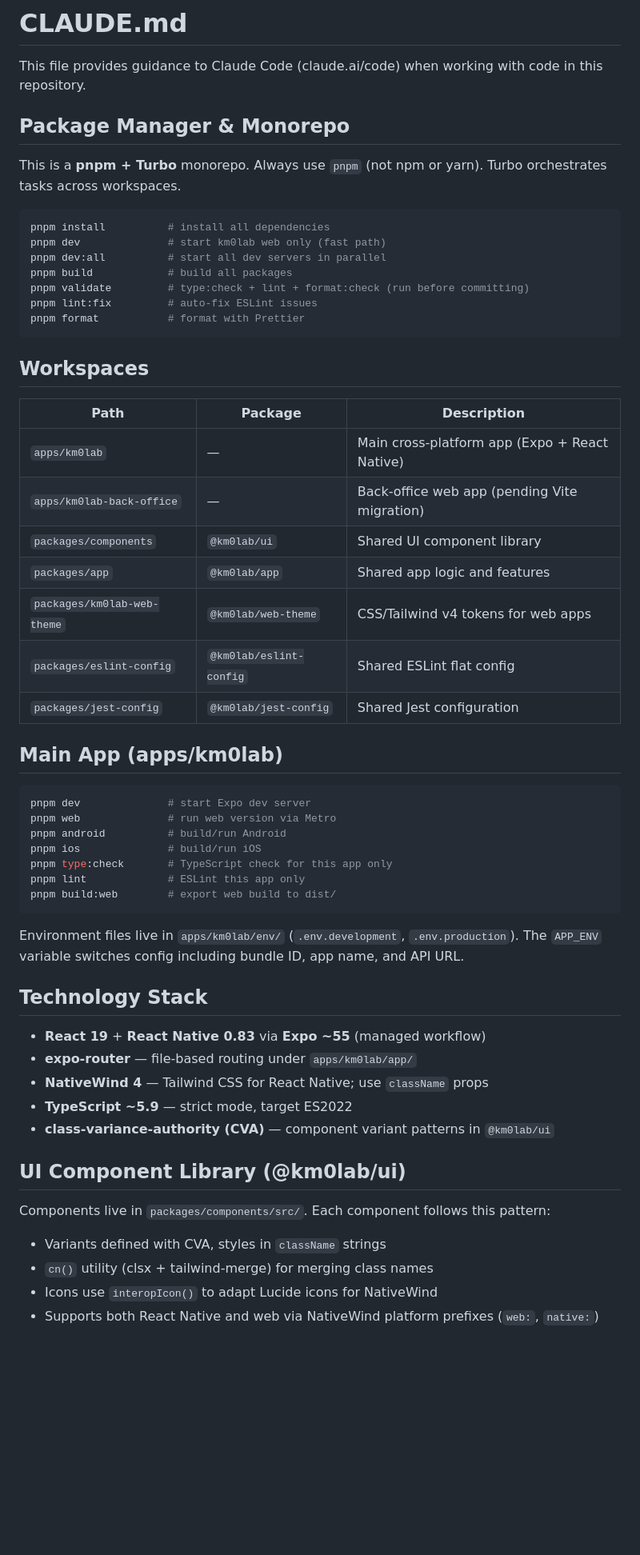
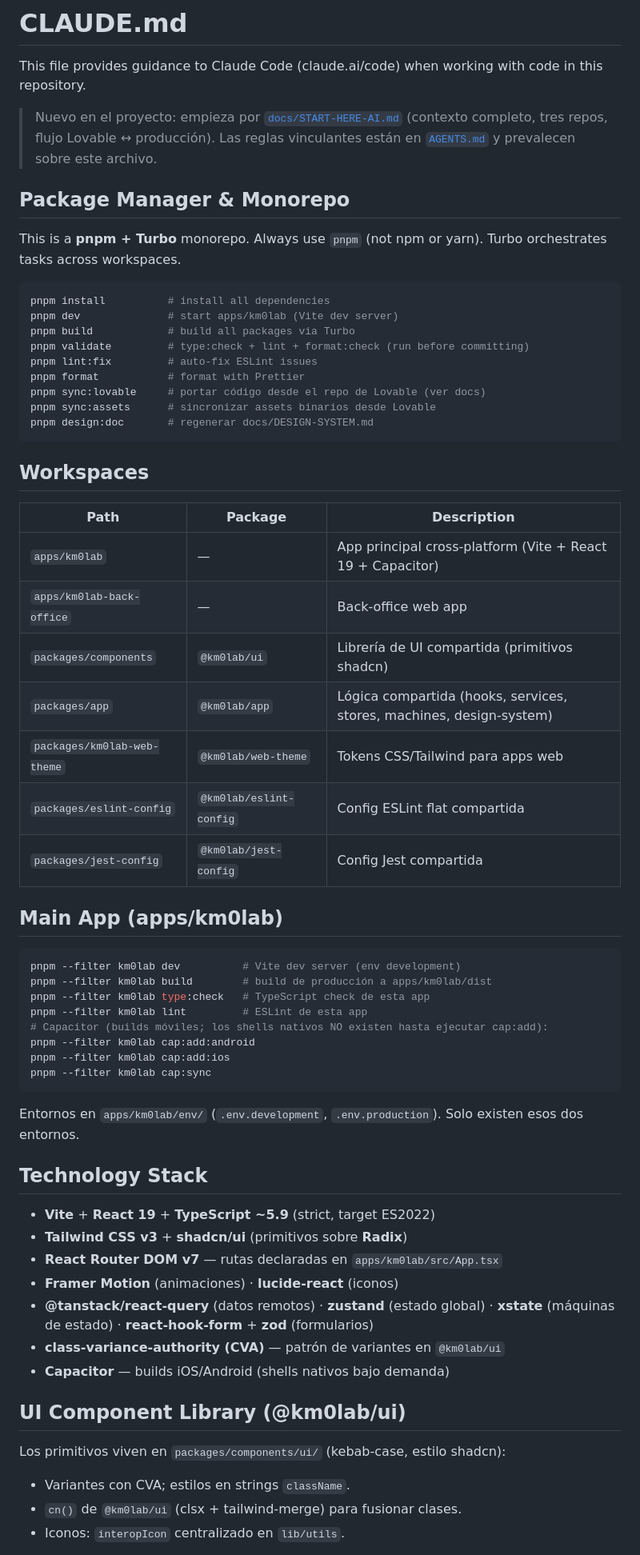
Before and after one commit to KM0Lab-git-admin/km0lab, a Markdown page: CLAUDE.md, the part around one of its changes. Shown at 80% size. Drawn GitHub-style; blank space fills up the shorter version.

Commit message:
docs: corrige CLAUDE.md al stack real (Vite/React/Capacitor)
CLAUDE.md describía un stack Expo/React Native/NativeWind/expo-router
que ya no existe. Lo alinea con la realidad y con AGENTS.md: Vite +
React 19 + Tailwind v3 + shadcn/Radix + React Router v7 + Capacitor,
con los comandos, rutas y paquetes correctos. Salda la deuda 1 del
onboarding.

Co-Authored-By: Claude Fable 5 <noreply@anthropic.com>
Claude-Session: https://claude.ai/code/session_01DQqcuRQRqnadBB4Tc2E5tX

````diff
--- a/CLAUDE.md
+++ b/CLAUDE.md
@@ -1,6 +1,10 @@
 # CLAUDE.md
 
 This file provides guidance to Claude Code (claude.ai/code) when working with code in this repository.
+
+> Nuevo en el proyecto: empieza por [`docs/START-HERE-AI.md`](docs/START-HERE-AI.md)
+> (contexto completo, tres repos, flujo Lovable ↔ producción). Las reglas
+> vinculantes están en [`AGENTS.md`](AGENTS.md) y prevalecen sobre este archivo.
 
 ## Package Manager & Monorepo
 
@@ -8,54 +12,60 @@ This is a **pnpm + Turbo** monorepo. Always use `pnpm` (not npm or yarn). Turbo
 
 ```bash
 pnpm install          # install all dependencies
-pnpm dev              # start km0lab web only (fast path)
-pnpm dev:all          # start all dev servers in parallel
-pnpm build            # build all packages
+pnpm dev              # start apps/km0lab (Vite dev server)
+pnpm build            # build all packages via Turbo
 pnpm validate         # type:check + lint + format:check (run before committing)
 pnpm lint:fix         # auto-fix ESLint issues
 pnpm format           # format with Prettier
+pnpm sync:lovable     # portar código desde el repo de Lovable (ver docs)
+pnpm sync:assets      # sincronizar assets binarios desde Lovable
+pnpm design:doc       # regenerar docs/DESIGN-SYSTEM.md
 ```
 
 ## Workspaces
 
-| Path | Package | Description |
-|------|---------|-------------|
-| `apps/km0lab` | — | Main cross-platform app (Expo + React Native) |
-| `apps/km0lab-back-office` | — | Back-office web app (pending Vite migration) |
-| `packages/components` | `@km0lab/ui` | Shared UI component library |
-| `packages/app` | `@km0lab/app` | Shared app logic and features |
-| `packages/km0lab-web-theme` | `@km0lab/web-theme` | CSS/Tailwind v4 tokens for web apps |
-| `packages/eslint-config` | `@km0lab/eslint-config` | Shared ESLint flat config |
-| `packages/jest-config` | `@km0lab/jest-config` | Shared Jest configuration |
+| Path                        | Package                 | Description                                                          |
+| --------------------------- | ----------------------- | -------------------------------------------------------------------- |
+| `apps/km0lab`               | —                       | App principal cross-platform (Vite + React 19 + Capacitor)           |
+| `apps/km0lab-back-office`   | —                       | Back-office web app                                                  |
+| `packages/components`       | `@km0lab/ui`            | Librería de UI compartida (primitivos shadcn)                        |
+| `packages/app`              | `@km0lab/app`           | Lógica compartida (hooks, services, stores, machines, design-system) |
+| `packages/km0lab-web-theme` | `@km0lab/web-theme`     | Tokens CSS/Tailwind para apps web                                    |
+| `packages/eslint-config`    | `@km0lab/eslint-config` | Config ESLint flat compartida                                        |
+| `packages/jest-config`      | `@km0lab/jest-config`   | Config Jest compartida                                               |
 
 ## Main App (apps/km0lab)
 
 ```bash
-pnpm dev              # start Expo dev server
-pnpm web              # run web version via Metro
-pnpm android          # build/run Android
-pnpm ios              # build/run iOS
-pnpm type:check       # TypeScript check for this app only
-pnpm lint             # ESLint this app only
-pnpm build:web        # export web build to dist/
+pnpm --filter km0lab dev          # Vite dev server (env development)
+pnpm --filter km0lab build        # build de producción a apps/km0lab/dist
+pnpm --filter km0lab type:check   # TypeScript check de esta app
+pnpm --filter km0lab lint         # ESLint de esta app
+# Capacitor (builds móviles; los shells nativos NO existen hasta ejecutar cap:add):
+pnpm --filter km0lab cap:add:android
+pnpm --filter km0lab cap:add:ios
+pnpm --filter km0lab cap:sync
 ```
 
-Environment files live in `apps/km0lab/env/` (`.env.development`, `.env.production`). The `APP_ENV` variable switches config including bundle ID, app name, and API URL.
+Entornos en `apps/km0lab/env/` (`.env.development`, `.env.production`). Solo
+existen esos dos entornos.
 
 ## Technology Stack
 
-- **React 19** + **React Native 0.83** via **Expo ~55** (managed workflow)
-- **expo-router** — file-based routing under `apps/km0lab/app/`
-- **NativeWind 4** — Tailwind CSS for React Native; use `className` props
-- **TypeScript ~5.9** — strict mode, target ES2022
-- **class-variance-authority (CVA)** — component variant patterns in `@km0lab/ui`
+- **Vite** + **React 19** + **TypeScript ~5.9** (strict, target ES2022)
+- **Tailwind CSS v3** + **shadcn/ui** (primitivos sobre **Radix**)
+- **React Router DOM v7** — rutas declaradas en `apps/km0lab/src/App.tsx`
+- **Framer Motion** (animaciones) · **lucide-react** (iconos)
+- **@tanstack/react-query** (datos remotos) · **zustand** (estado global) ·
+  **xstate** (máquinas de estado) · **react-hook-form** + **zod** (formularios)
+- **class-variance-authority (CVA)** — patrón de variantes en `@km0lab/ui`
+- **Capacitor** — builds iOS/Android (shells nativos bajo demanda)
 
 ## UI Component Library (@km0lab/ui)
 
-Components live in `packages/components/src/`. Each component follows this pattern:
+Los primitivos viven en `packages/components/ui/` (kebab-case, estilo shadcn):
 
-- Variants defined with CVA, styles in `className` strings
-- `cn()` utility (clsx + tailwind-merge) for merging class names
-- Icons use `interopIcon()` to adapt Lucide icons for NativeWind
-- Supports both React Native and web via NativeWind platform prefixes (`web:`, `native:`)
+- Variantes con CVA; estilos en strings `className`.
+- `cn()` de `@km0lab/ui` (clsx + tailwind-merge) para fusionar clases.
+- Iconos: `interopIcon` centralizado en `lib/utils`.
 
````
Also changed, not shown: other parts of CLAUDE.md (+20 -12 lines).
